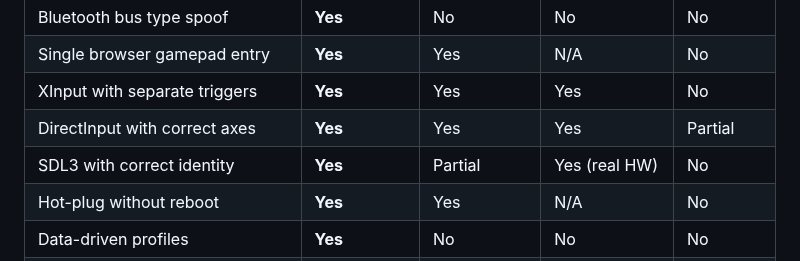
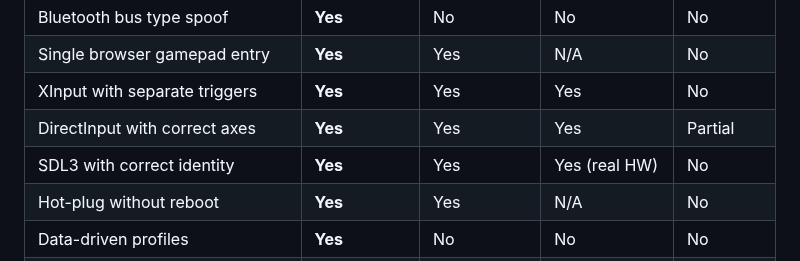
Before and after one commit to hifihedgehog/HIDMaestro, a Markdown page: README.md, the part around the change. Rendered like a GitHub page.

Commit message:
README: fix ViGEmBus SDL3 identity to Yes (was incorrectly Partial)
ViGEmBus presents as Xbox 360 or DualShock 4, both of which SDL3
recognizes correctly by VID/PID.

```diff
--- a/README.md
+++ b/README.md
@@ -93,7 +93,7 @@ Windows has a built-in GameInput mapping database for known VID/PIDs. HIDMaestro
 | Single browser gamepad entry | **Yes** | Yes | N/A | No |
 | XInput with separate triggers | **Yes** | Yes | Yes | No |
 | DirectInput with correct axes | **Yes** | Yes | Yes | Partial |
-| SDL3 with correct identity | **Yes** | Partial | Yes (real HW) | No |
+| SDL3 with correct identity | **Yes** | Yes | Yes (real HW) | No |
 | Hot-plug without reboot | **Yes** | Yes | N/A | No |
 | Data-driven profiles | **Yes** | No | No | No |
 | Status | **Active** | Retired | Active | Stale |
```
